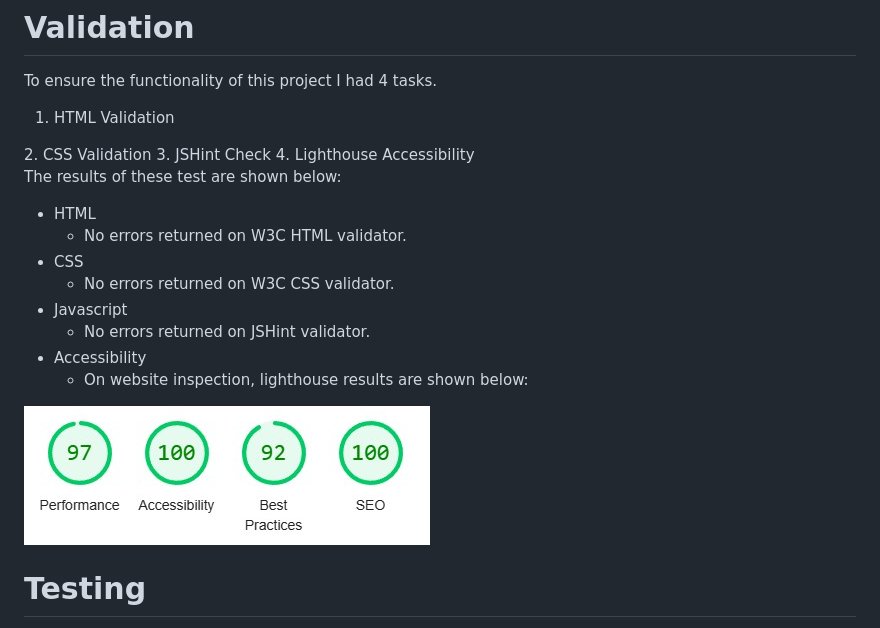
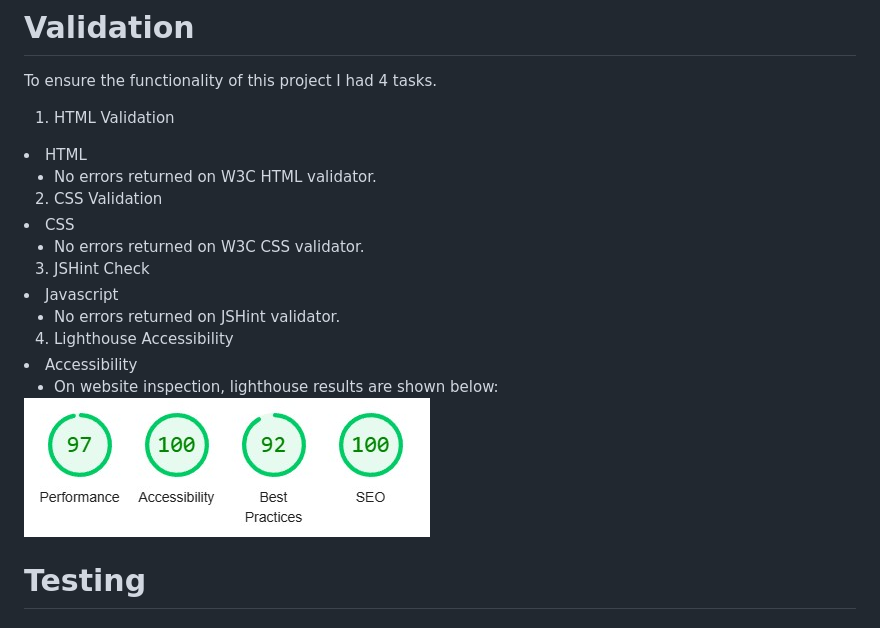
Before and after one commit to GrahamWilliamson234/project2, a Markdown page: README.md, the part around the change. Drawn GitHub-style.

Commit message:
Update README.md
Validation section updated due to config issue

```diff
--- a/README.md
+++ b/README.md
@@ -109,26 +109,23 @@ To fork a GitHub repo, see the [Fork a GitHub repo](https://docs.github.com/en/g
 To ensure the functionality of this project I had 4 tasks.
 1. HTML Validation
 <input type="checkbox" input checked>
+<li>HTML <ul style="list-style-type:circle"><li>No errors returned on W3C HTML validator.</li></ul>
+
 2. CSS Validation
 <input type="checkbox" input checked>
+<li>CSS <ul style="list-style-type:circle"><li>No errors returned on W3C CSS validator.</li></ul>
+
 3. JSHint Check
 <input type="checkbox" input checked>
+<li>Javascript <ul style="list-style-type:circle"><li>No errors returned on JSHint validator.</li></ul>
+
 4. Lighthouse Accessibility
 <input type="checkbox" input checked>
-
-The results of these test are shown below:
-<ul>
-<li>HTML <ul style="list-style-type:circle"><li>No errors returned on W3C HTML validator.</li></ul>
-</li>
-<li>CSS <ul style="list-style-type:circle"><li>No errors returned on W3C CSS validator.
-</li></ul>
-</li>
-<li>Javascript <ul style="list-style-type:circle"><li>No errors returned on JSHint validator.</li></ul>
-</li>
 <li>Accessibility <ul style="list-style-type:circle"><li>On website inspection, lighthouse results are shown below:</li></ul>
 </li>
 </ul>
 <img title="lighthouse" alt="lighthouse result" src="assets/images/lighthouse.jpg";>
+
 
 # Testing
 Code continuously tested my throught the process.
```
